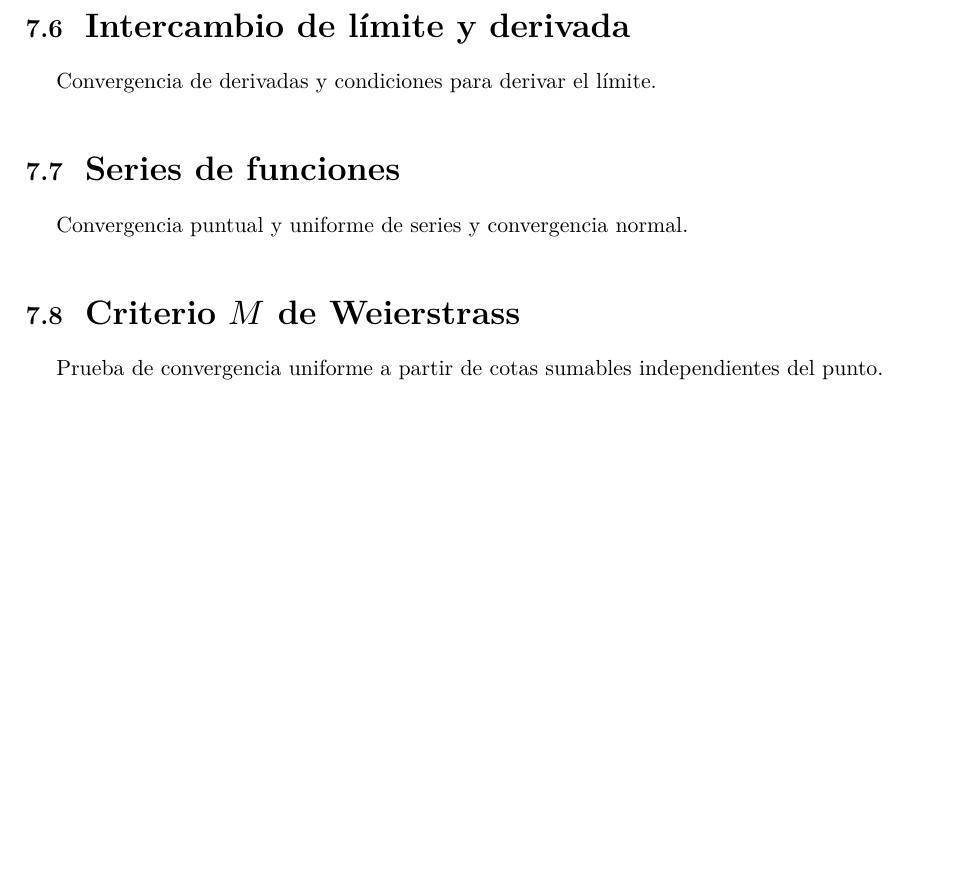
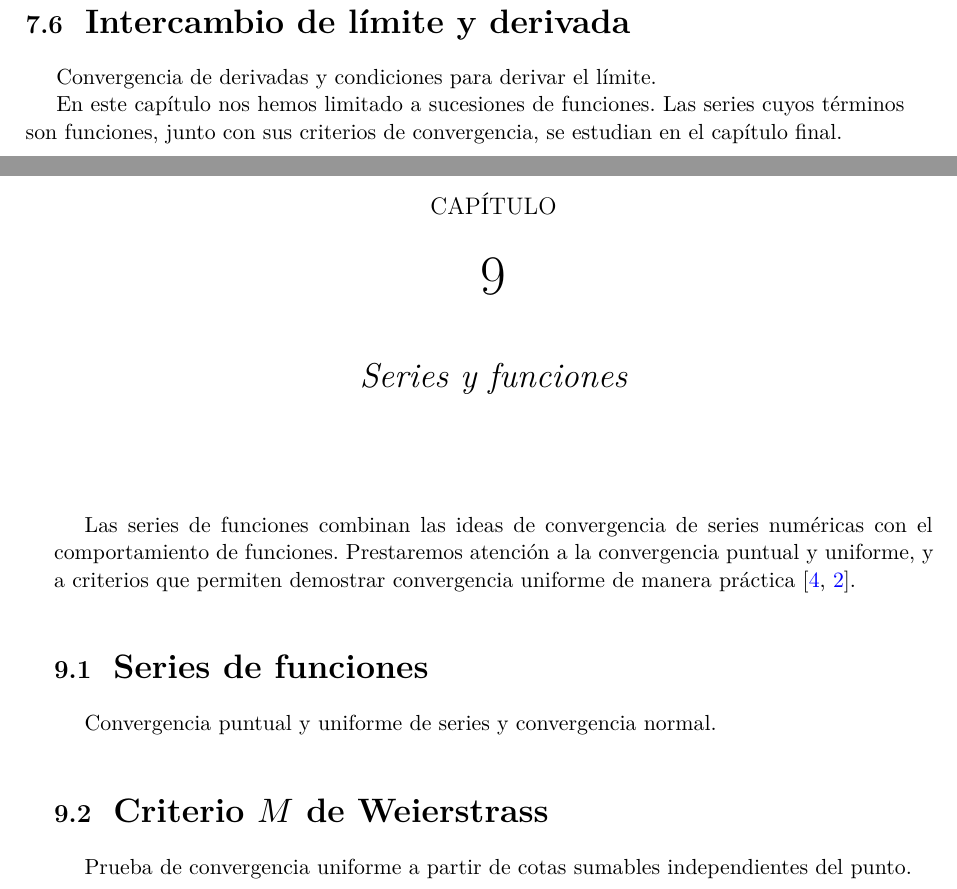
Before and after one commit to MHAlberto/Analisis-I, a LaTeX document (main.tex, which reads contenido/capitulos/capitulo-07.tex, contenido/capitulos/capitulo-09.tex): part of page 44 of 49 before the commit and two parts of pages 44 and 47 of 51 after it, the two joined at a grey line, cut so that both start at the same text, the shorter picture padded with empty space. Compiled offline with XeLaTeX.

Commit message:
Separa series de funciones en un capítulo final

```diff
--- a/contenido/capitulos/capitulo-07.tex
+++ b/contenido/capitulos/capitulo-07.tex
@@ -21,8 +21,4 @@ Hipótesis que justifican pasar el límite bajo el signo integral.
 \section{Intercambio de límite y derivada}
 Convergencia de derivadas y condiciones para derivar el límite.
 
-\section{Series de funciones}
-Convergencia puntual y uniforme de series y convergencia normal.
-
-\section{Criterio \texorpdfstring{$M$}{M} de Weierstrass}
-Prueba de convergencia uniforme a partir de cotas sumables independientes del punto.
+En este capítulo nos hemos limitado a sucesiones de funciones. Las series cuyos términos son funciones, junto con sus criterios de convergencia, se estudian en el capítulo final.
--- /dev/null
+++ b/contenido/capitulos/capitulo-09.tex
@@ -0,0 +1,10 @@
+\chapter{Series y funciones}
+\label{cap:series-funciones}
+
+Las series de funciones combinan las ideas de convergencia de series numéricas con el comportamiento de funciones. Prestaremos atención a la convergencia puntual y uniforme, y a criterios que permiten demostrar convergencia uniforme de manera práctica \cite{abbott2015,rudin1976}.
+
+\section{Series de funciones}
+Convergencia puntual y uniforme de series y convergencia normal.
+
+\section{Criterio \texorpdfstring{$M$}{M} de Weierstrass}
+Prueba de convergencia uniforme a partir de cotas sumables independientes del punto.
--- a/main.tex
+++ b/main.tex
@@ -33,6 +33,7 @@
 \input{contenido/capitulos/capitulo-06}
 \input{contenido/capitulos/capitulo-07}
 \input{contenido/capitulos/capitulo-08}
+\input{contenido/capitulos/capitulo-09}
 
 \backmatter
 \cleardoublepage
```
Also changed, not shown: contenido/capitulos/capitulo-03.tex (+2 -2 lines), contenido/capitulos/capitulo-07.tex (4 more changed lines).
